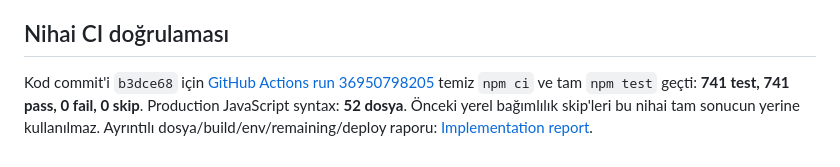
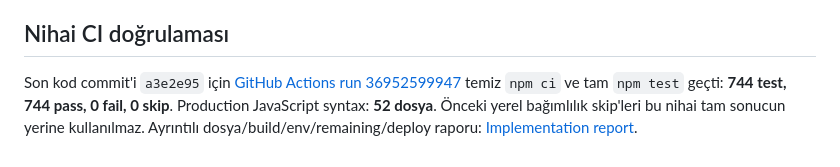
Before and after one commit to anirzamir34-collab/source-video-interactive-app, a Markdown page: docs/turkish-media-migration.md, the part around the change. Rendered like a GitHub page.

```diff
--- a/docs/turkish-media-migration.md
+++ b/docs/turkish-media-migration.md
@@ -209,4 +209,4 @@ Son QA'da gerçek kaynağın hash'i, source/translations/dubs tam ID/speaker/say
 
 ## Nihai CI doğrulaması
 
-Kod commit'i `b3dce68` için [GitHub Actions run 36950798205](https://github.com/anirzamir34-collab/source-video-interactive-app/actions/runs/36950798205) temiz `npm ci` ve tam `npm test` geçti: **741 test, 741 pass, 0 fail, 0 skip**. Production JavaScript syntax: **52 dosya**. Önceki yerel bağımlılık skip'leri bu nihai tam sonucun yerine kullanılmaz. Ayrıntılı dosya/build/env/remaining/deploy raporu: [Implementation report](turkish-media-implementation-report.md).
+Son kod commit'i `a3e2e95` için [GitHub Actions run 36952599947](https://github.com/anirzamir34-collab/source-video-interactive-app/actions/runs/36952599947) temiz `npm ci` ve tam `npm test` geçti: **744 test, 744 pass, 0 fail, 0 skip**. Production JavaScript syntax: **52 dosya**. Önceki yerel bağımlılık skip'leri bu nihai tam sonucun yerine kullanılmaz. Ayrıntılı dosya/build/env/remaining/deploy raporu: [Implementation report](turkish-media-implementation-report.md).
```
Also changed, not shown: README.md (+2 -2 lines), docs/turkish-media-implementation-report.md (+6 -6 lines).
